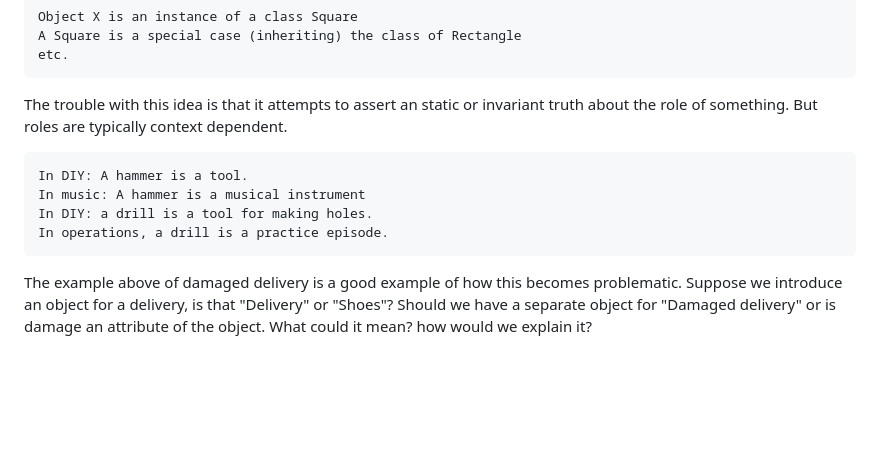
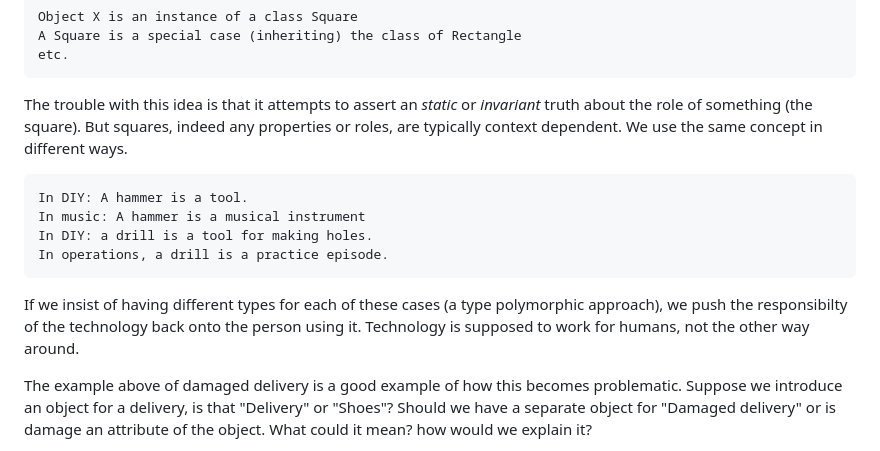
Before and after one commit to shdlabs/SSTorytime, a Markdown page: docs/N4L.md, the part around the change. Drawn GitHub-style; blank space fills up the shorter version.

Commit message:
Docs N4L usage tips

```diff
--- a/docs/N4L.md
+++ b/docs/N4L.md
@@ -245,14 +245,19 @@ Object X is an instance of a class Square
 A Square is a special case (inheriting) the class of Rectangle
 etc.
 </pre>
-The trouble with this idea is that it attempts to assert an static or invariant truth
-about the role of something. But roles are typically context dependent.
+The trouble with this idea is that it attempts to assert an *static* or *invariant* truth
+about the role of something (the square). But squares, indeed any properties or
+roles, are typically context dependent. We use the same concept in different ways.
 <pre>
 In DIY: A hammer is a tool.
 In music: A hammer is a musical instrument
 In DIY: a drill is a tool for making holes.
 In operations, a drill is a practice episode.
 </pre>
+If we insist of having different types for each of these cases (a type polymorphic approach),
+we push the responsibilty of the technology back onto the person using it. Technology
+is supposed to work for humans, not the other way around.
+
 The example above of damaged delivery  is a good example of how this becomes
 problematic. Suppose we introduce an object for a delivery, is that
 "Delivery" or "Shoes"? Should we have a separate object for "Damaged delivery" or is
```
